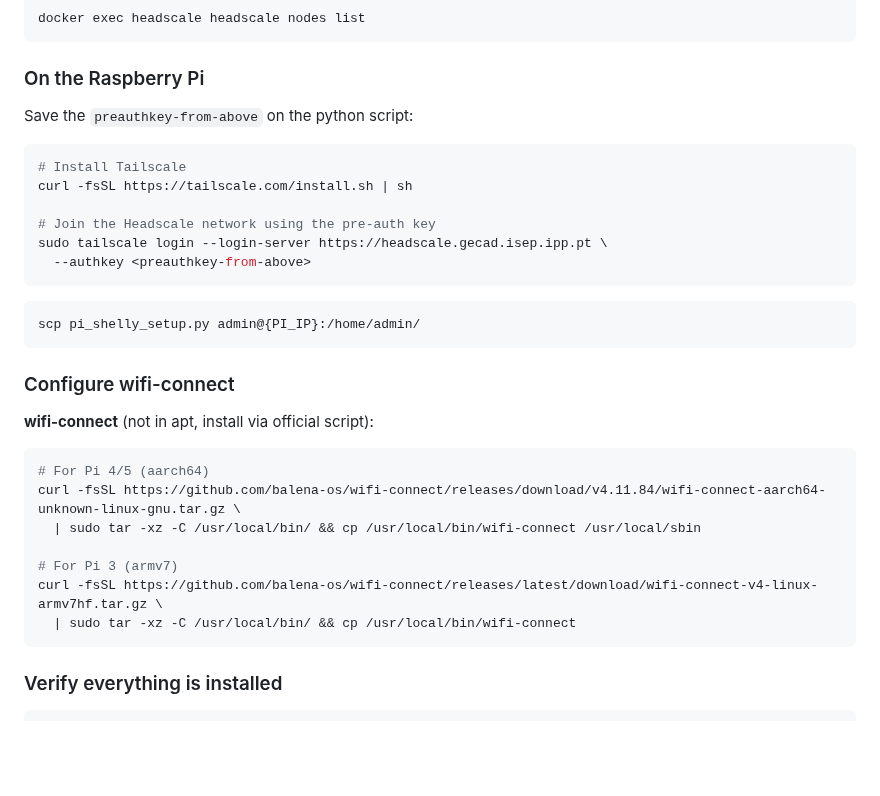
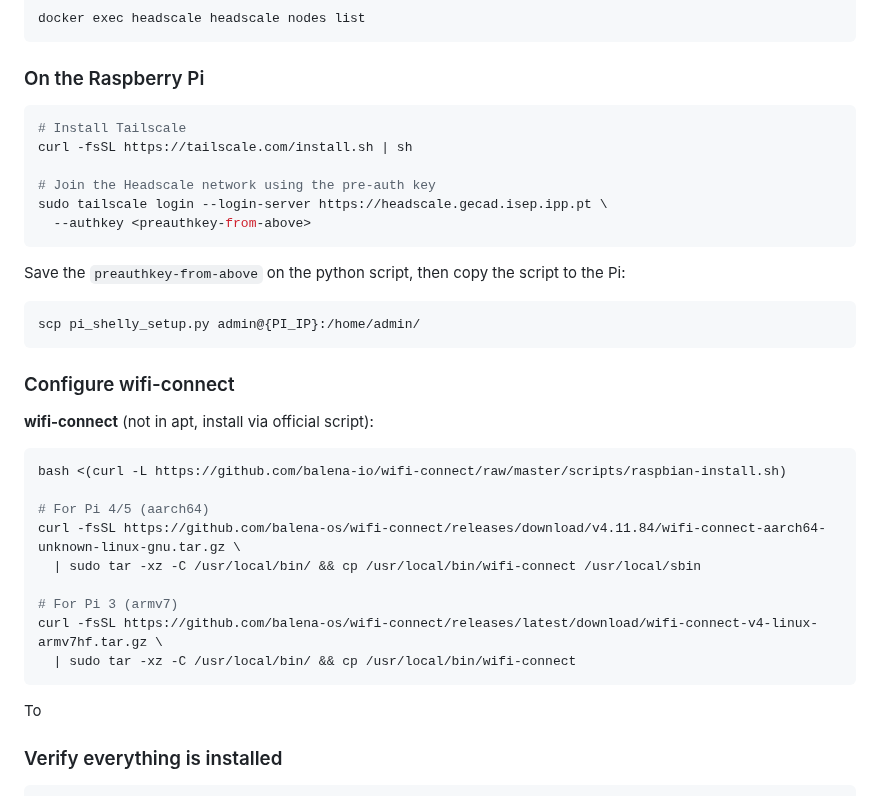
Before and after one commit to rafaeldpsilva/sa4cps-vault, a Markdown page: Researchers Pi Setup.md, the part around the change. Drawn GitHub-style; blank space fills up the shorter version.

Commit message:
Commit from thinkpad on 3/12/2026, 3:24:29 PM

````diff
--- a/Researchers Pi Setup.md
+++ b/Researchers Pi Setup.md
@@ -28,8 +28,6 @@ docker exec headscale headscale nodes list
 ```
 
 ### On the Raspberry Pi
-Save the `preauthkey-from-above` on the python script:
-
 ```bash
 # Install Tailscale
 curl -fsSL https://tailscale.com/install.sh | sh
@@ -39,7 +37,7 @@ sudo tailscale login --login-server https://headscale.gecad.isep.ipp.pt \
   --authkey <preauthkey-from-above>
 ```
 
-
+Save the `preauthkey-from-above` on the python script, then copy the script to the Pi:
 ```bash
 scp pi_shelly_setup.py admin@{PI_IP}:/home/admin/
 ```
@@ -47,6 +45,8 @@ scp pi_shelly_setup.py admin@{PI_IP}:/home/admin/
 
 **wifi-connect** (not in apt, install via official script):
 ```bash
+bash <(curl -L https://github.com/balena-io/wifi-connect/raw/master/scripts/raspbian-install.sh)
+
 # For Pi 4/5 (aarch64)
 curl -fsSL https://github.com/balena-os/wifi-connect/releases/download/v4.11.84/wifi-connect-aarch64-unknown-linux-gnu.tar.gz \
   | sudo tar -xz -C /usr/local/bin/ && cp /usr/local/bin/wifi-connect /usr/local/sbin
@@ -56,6 +56,7 @@ curl -fsSL https://github.com/balena-os/wifi-connect/releases/latest/download/wi
   | sudo tar -xz -C /usr/local/bin/ && cp /usr/local/bin/wifi-connect
 ```
 
+To
 
 ### Verify everything is installed
 ```bash
````
